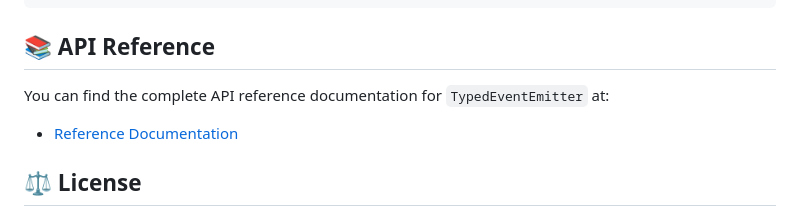
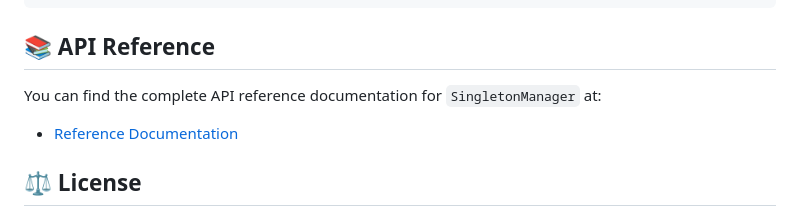
Before and after one commit to NowaraJS/singleton-manager, a Markdown page: README.md, the part around the change. Drawn GitHub-style.

Commit message:
docs(📖): [Update README]

```diff
--- a/README.md
+++ b/README.md
@@ -130,7 +130,7 @@ SingletonManager.register('DatabaseConnection', DatabaseConnection);
 
 ## 📚 API Reference
 
-You can find the complete API reference documentation for `TypedEventEmitter` at:
+You can find the complete API reference documentation for `SingletonManager` at:
 
 - [Reference Documentation](https://nowarajs.github.io/singleton-manager/)
 
```
